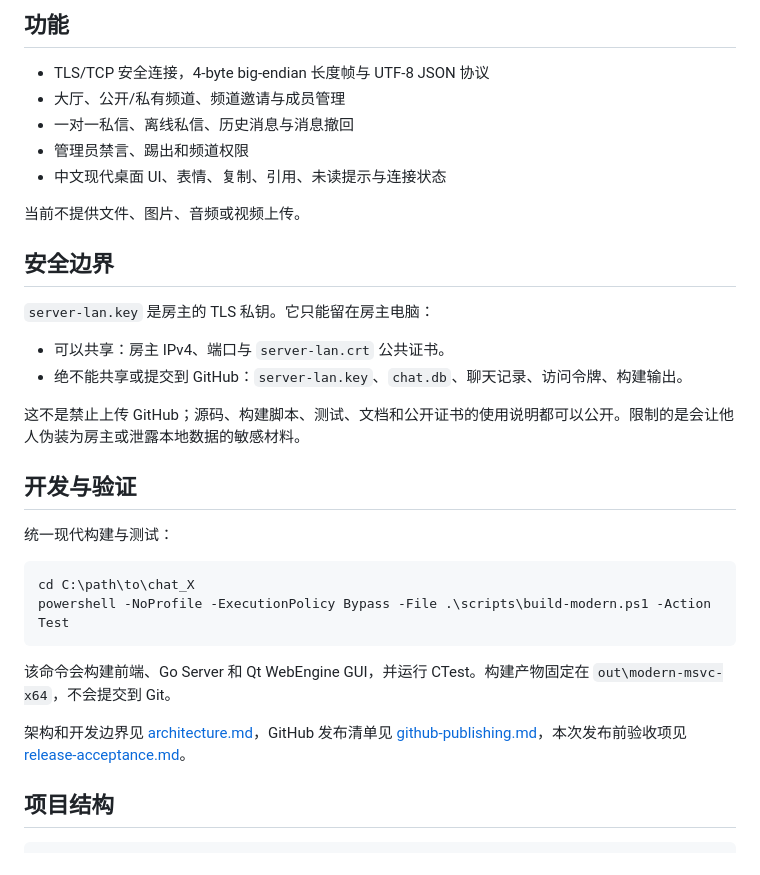
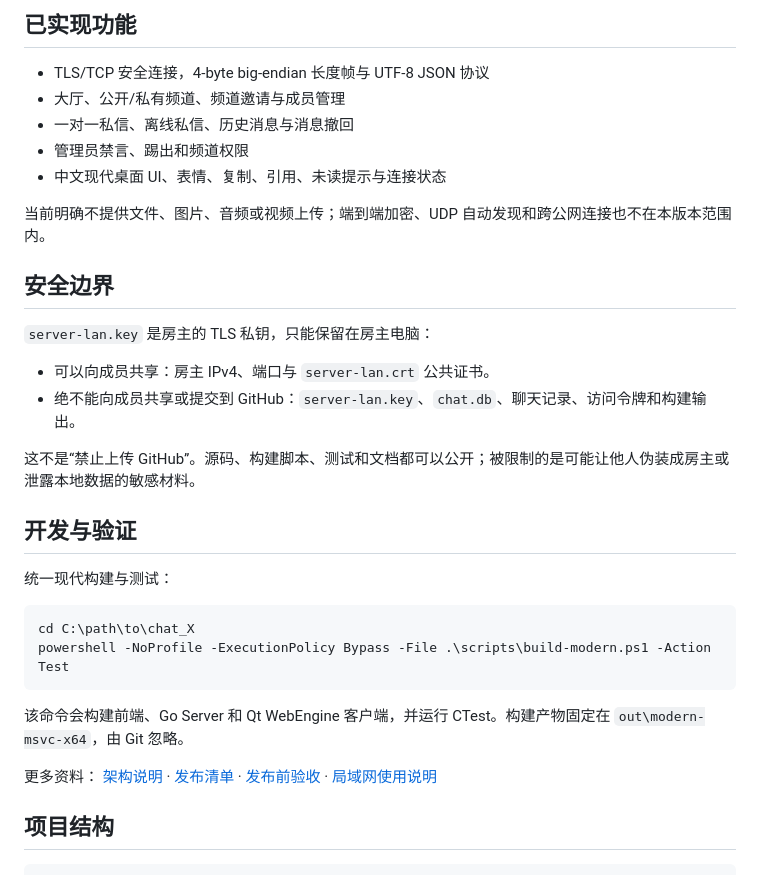
Before and after one commit to DUSK1NG/cross-language-lan-chatroom, a Markdown page: README.md, the part around one of its changes. Drawn GitHub-style.

````diff
--- a/README.md
+++ b/README.md
@@ -42,5 +64,5 @@ Test-NetConnection <房主IPv4> -Port 8888
 
-## 功能
+## 已实现功能
 
 - TLS/TCP 安全连接，4-byte big-endian 长度帧与 UTF-8 JSON 协议
 - 大厅、公开/私有频道、频道邀请与成员管理
@@ -48,16 +70,16 @@ Test-NetConnection <房主IPv4> -Port 8888
 - 管理员禁言、踢出和频道权限
 - 中文现代桌面 UI、表情、复制、引用、未读提示与连接状态
 
-当前不提供文件、图片、音频或视频上传。
+当前明确不提供文件、图片、音频或视频上传；端到端加密、UDP 自动发现和跨公网连接也不在本版本范围内。
 
 ## 安全边界
 
-`server-lan.key` 是房主的 TLS 私钥。它只能留在房主电脑：
+`server-lan.key` 是房主的 TLS 私钥，只能保留在房主电脑：
 
-- 可以共享：房主 IPv4、端口与 `server-lan.crt` 公共证书。
-- 绝不能共享或提交到 GitHub：`server-lan.key`、`chat.db`、聊天记录、访问令牌、构建输出。
+- 可以向成员共享：房主 IPv4、端口与 `server-lan.crt` 公共证书。
+- 绝不能向成员共享或提交到 GitHub：`server-lan.key`、`chat.db`、聊天记录、访问令牌和构建输出。
 
-这不是禁止上传 GitHub；源码、构建脚本、测试、文档和公开证书的使用说明都可以公开。限制的是会让他人伪装为房主或泄露本地数据的敏感材料。
+这不是“禁止上传 GitHub”。源码、构建脚本、测试和文档都可以公开；被限制的是可能让他人伪装成房主或泄露本地数据的敏感材料。
 
 ## 开发与验证
 
@@ -68,9 +90,9 @@ cd C:\path\to\chat_X
 powershell -NoProfile -ExecutionPolicy Bypass -File .\scripts\build-modern.ps1 -Action Test
 ```
 
-该命令会构建前端、Go Server 和 Qt WebEngine GUI，并运行 CTest。构建产物固定在 `out\modern-msvc-x64`，不会提交到 Git。
+该命令会构建前端、Go Server 和 Qt WebEngine 客户端，并运行 CTest。构建产物固定在 `out\modern-msvc-x64`，由 Git 忽略。
 
-架构和开发边界见 [architecture.md](docs/architecture.md)，GitHub 发布清单见 [github-publishing.md](docs/github-publishing.md)，本次发布前验收项见 [release-acceptance.md](docs/release-acceptance.md)。
+更多资料： [架构说明](docs/architecture.md) · [发布清单](docs/github-publishing.md) · [发布前验收](docs/release-acceptance.md) · [局域网使用说明](docs/release-setup.md)
 
 ## 项目结构
 
````
Also changed, not shown: other parts of README.md (+35 -13 lines).
